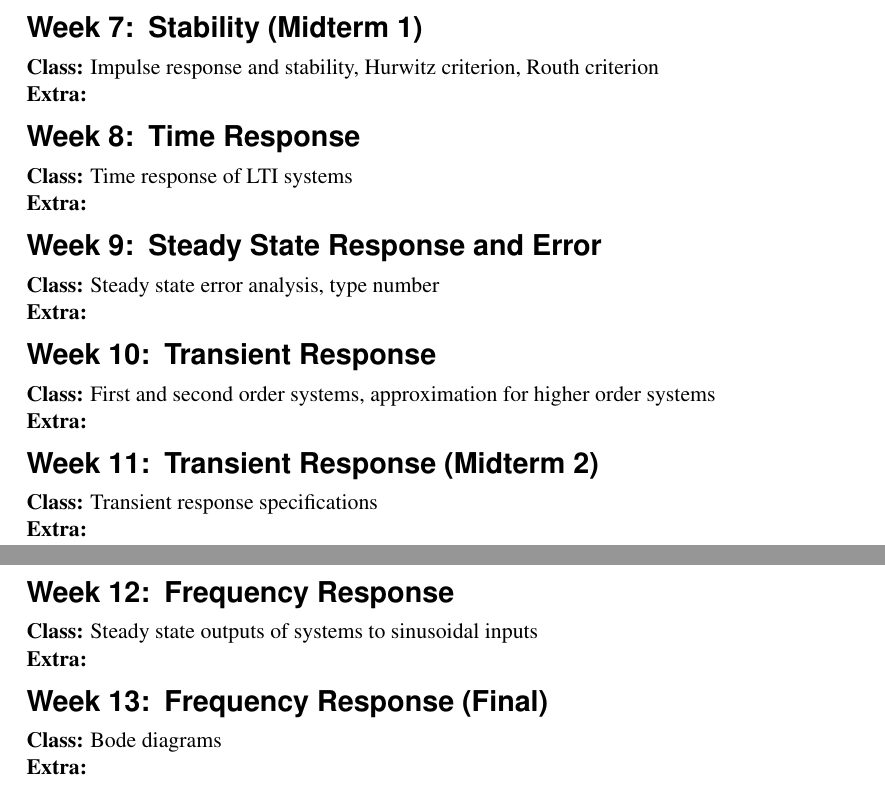
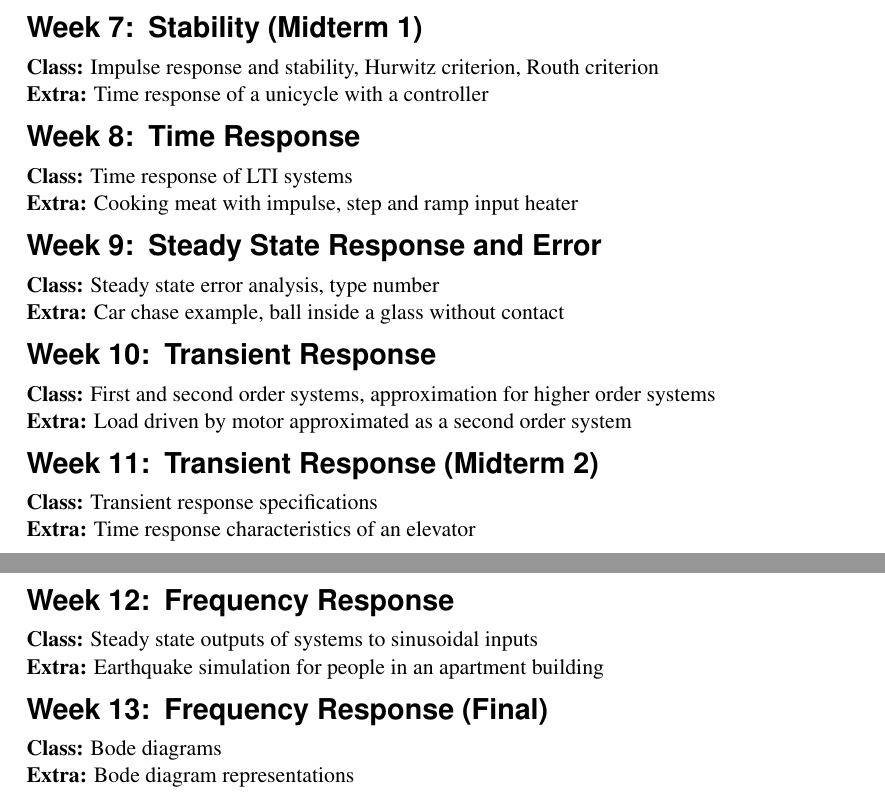
Before and after one commit to cinaral/saymyname, a LaTeX document (ME304_Supplementary_Material_Syllabus.tex): two parts of pages 1 and 2 of 2, joined at a grey line, cut so that both start at the same text. The pictures show the PDF file ME304_Supplementary_Material_Syllabus.pdf that the author committed with the source.

Commit message:
Update syllabus

```diff
--- a/ME304_Supplementary_Material_Syllabus.tex
+++ b/ME304_Supplementary_Material_Syllabus.tex
@@ -37,30 +37,30 @@
 
 \section{Stability (Midterm 1)}
 \textbf{Class:} Impulse response and stability, Hurwitz criterion, Routh criterion \\
-\textbf{Extra:}
+\textbf{Extra:} Time response of a unicycle with a controller
 
 \section{Time Response}
 \textbf{Class:} Time response of LTI systems \\
-\textbf{Extra:}
+\textbf{Extra:} Cooking meat with impulse, step and ramp input heater
 
 \section{Steady State Response and Error}
 \textbf{Class:} Steady state error analysis, type number \\
-\textbf{Extra:}
+\textbf{Extra:} Car chase example, ball inside a glass without contact
 
 \section{Transient Response}
-\textbf{Class:}  First and second order systems, approximation for higher order systems \\
-\textbf{Extra:}
+\textbf{Class:} First and second order systems, approximation for higher order systems \\
+\textbf{Extra:} Load driven by motor approximated as a second order system
 
 \section{Transient Response (Midterm 2)}
 \textbf{Class:} Transient response specifications \\
-\textbf{Extra:}
+\textbf{Extra:} Time response characteristics of an elevator
 
 \section{Frequency Response}
 \textbf{Class:} Steady state outputs of systems to sinusoidal inputs \\
-\textbf{Extra:}
+\textbf{Extra:} Earthquake simulation for people in an apartment building
 
 \section{Frequency Response (Final)}
 \textbf{Class:} Bode diagrams \\
-\textbf{Extra:}
+\textbf{Extra:} Bode diagram representations
 
 \end{document}
```
Also changed, not shown: ME304_Supplementary_Material_Syllabus.pdf, 1 other file.
